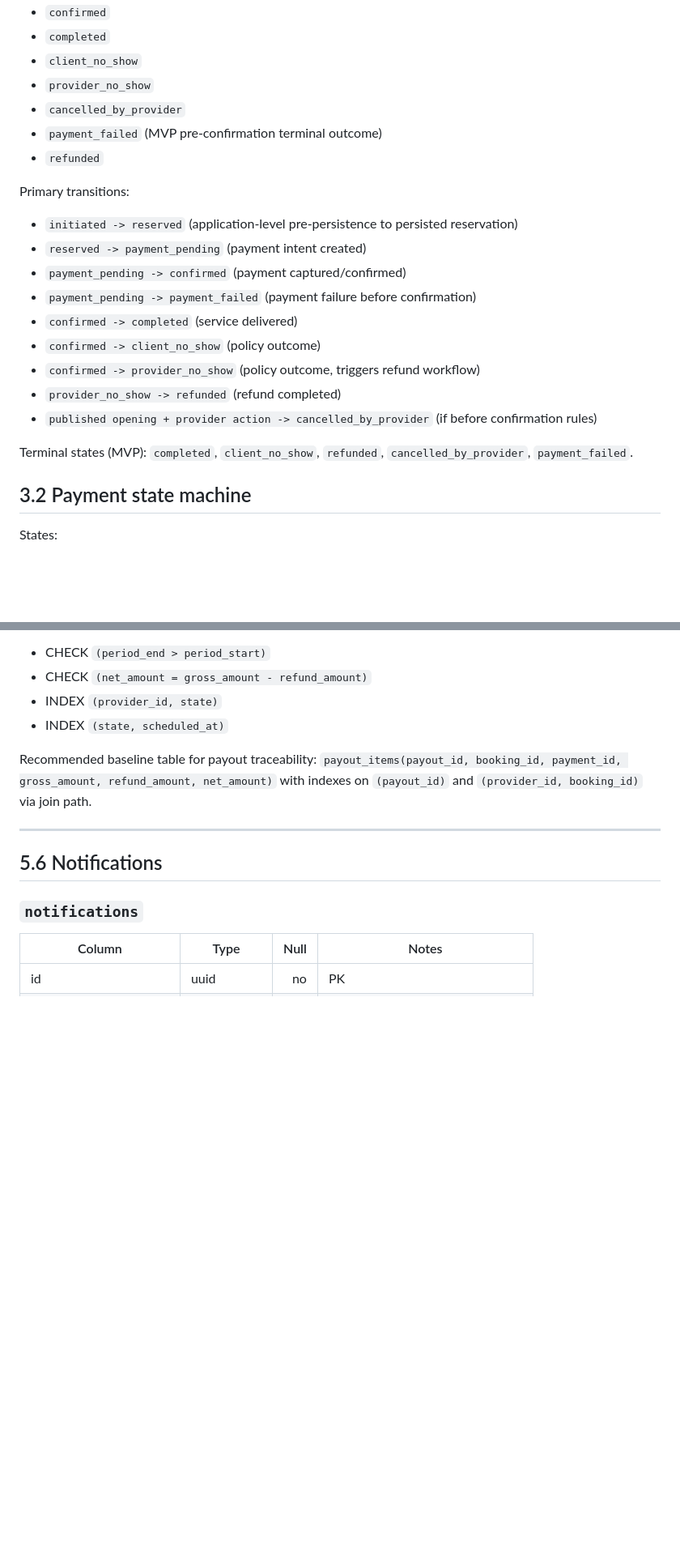
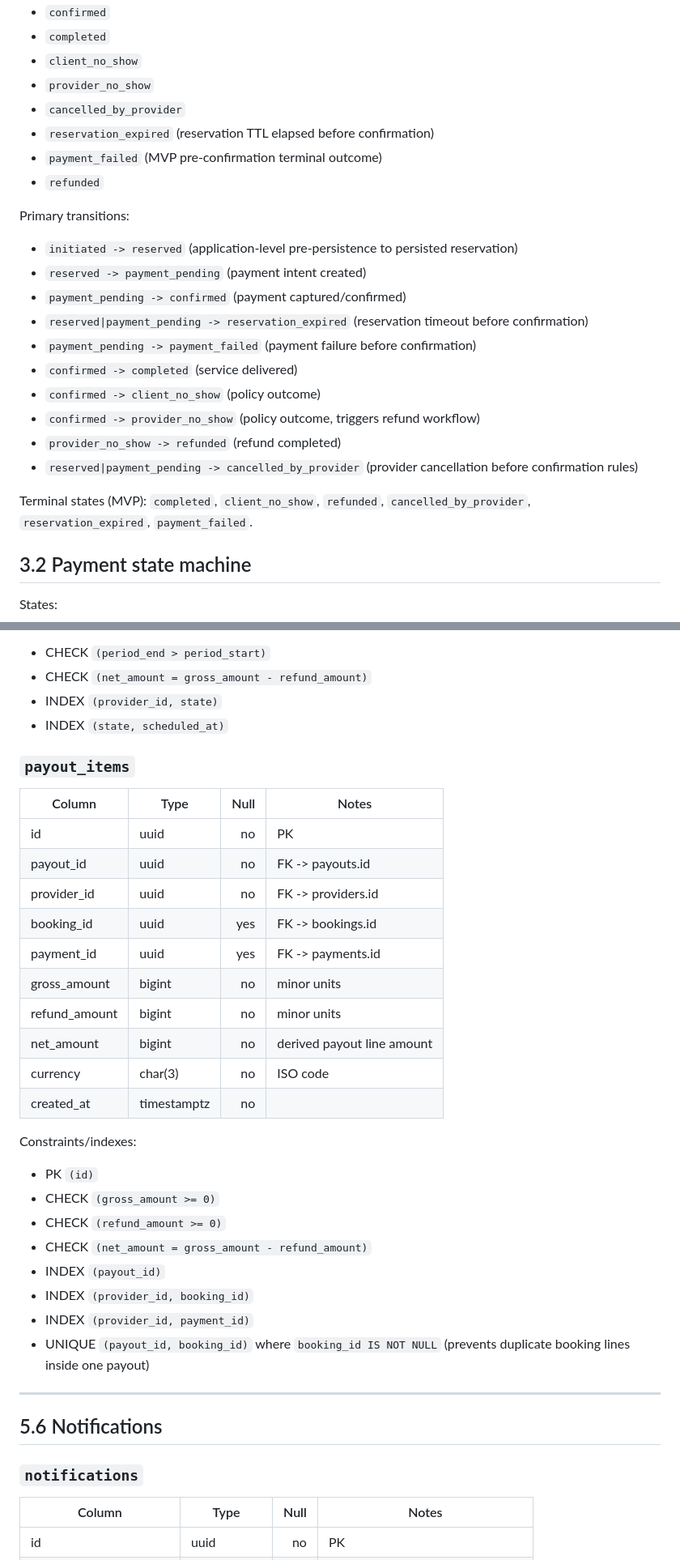
Before and after one commit to hefty-fortune/last-min, a Markdown page: docs/13-backend/14-batch-2-domain-and-schema.md, 2 parts joined by grey strips. Shown at 81% size. GitHub-like rendering; blank space fills up the shorter version.

```diff
--- a/docs/13-backend/14-batch-2-domain-and-schema.md
+++ b/docs/13-backend/14-batch-2-domain-and-schema.md
@@ -264,6 +264,7 @@ States:
 - `client_no_show`
 - `provider_no_show`
 - `cancelled_by_provider`
+- `reservation_expired` (reservation TTL elapsed before confirmation)
 - `payment_failed` (MVP pre-confirmation terminal outcome)
 - `refunded`
 
@@ -272,14 +273,15 @@ Primary transitions:
 - `initiated -> reserved` (application-level pre-persistence to persisted reservation)
 - `reserved -> payment_pending` (payment intent created)
 - `payment_pending -> confirmed` (payment captured/confirmed)
+- `reserved|payment_pending -> reservation_expired` (reservation timeout before confirmation)
 - `payment_pending -> payment_failed` (payment failure before confirmation)
 - `confirmed -> completed` (service delivered)
 - `confirmed -> client_no_show` (policy outcome)
 - `confirmed -> provider_no_show` (policy outcome, triggers refund workflow)
 - `provider_no_show -> refunded` (refund completed)
-- `published opening + provider action -> cancelled_by_provider` (if before confirmation rules)
+- `reserved|payment_pending -> cancelled_by_provider` (provider cancellation before confirmation rules)
 
-Terminal states (MVP): `completed`, `client_no_show`, `refunded`, `cancelled_by_provider`, `payment_failed`.
+Terminal states (MVP): `completed`, `client_no_show`, `refunded`, `cancelled_by_provider`, `reservation_expired`, `payment_failed`.
 
 ## 3.2 Payment state machine
 
@@ -705,7 +709,31 @@ Constraints/indexes:
 - INDEX `(provider_id, state)`
 - INDEX `(state, scheduled_at)`
 
-Recommended baseline table for payout traceability: `payout_items(payout_id, booking_id, payment_id, gross_amount, refund_amount, net_amount)` with indexes on `(payout_id)` and `(provider_id, booking_id)` via join path.
+### `payout_items`
+
+| Column | Type | Null | Notes |
+|---|---|---:|---|
+| id | uuid | no | PK |
+| payout_id | uuid | no | FK -> payouts.id |
+| provider_id | uuid | no | FK -> providers.id |
+| booking_id | uuid | yes | FK -> bookings.id |
+| payment_id | uuid | yes | FK -> payments.id |
+| gross_amount | bigint | no | minor units |
+| refund_amount | bigint | no | minor units |
+| net_amount | bigint | no | derived payout line amount |
+| currency | char(3) | no | ISO code |
+| created_at | timestamptz | no |  |
+
+Constraints/indexes:
+
+- PK `(id)`
+- CHECK `(gross_amount >= 0)`
+- CHECK `(refund_amount >= 0)`
+- CHECK `(net_amount = gross_amount - refund_amount)`
+- INDEX `(payout_id)`
+- INDEX `(provider_id, booking_id)`
+- INDEX `(provider_id, payment_id)`
+- UNIQUE `(payout_id, booking_id)` where `booking_id IS NOT NULL` (prevents duplicate booking lines inside one payout)
 
 ---
 
```
Also changed, not shown: other parts of docs/13-backend/14-batch-2-domain-and-schema.md (+3 -1 lines), docs/13-backend/13-batch-1-architecture-foundation.md (+1 -1 lines).
